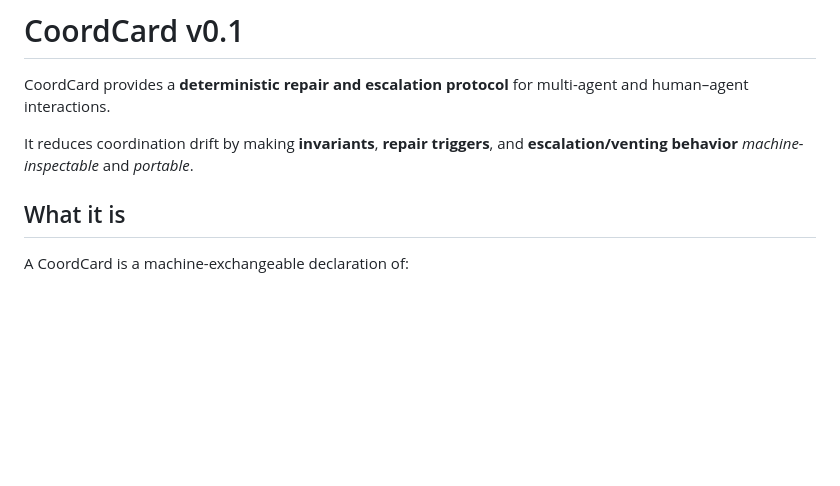
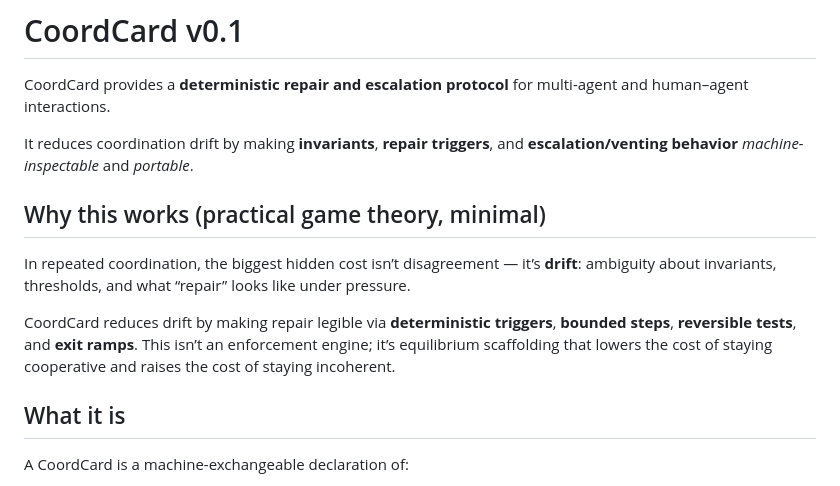
Before and after one commit to CoordCards/coordcard, a Markdown page: README.md, the part around the change. Rendered like a GitHub page; blank space fills up the shorter version.

Commit message:
docs: add practical game-theory rationale (drift as tax)

```diff
--- a/README.md
+++ b/README.md
@@ -3,6 +3,12 @@
 CoordCard provides a **deterministic repair and escalation protocol** for multi-agent and human–agent interactions.
 
 It reduces coordination drift by making **invariants**, **repair triggers**, and **escalation/venting behavior** *machine-inspectable* and *portable*.
+
+## Why this works (practical game theory, minimal)
+
+In repeated coordination, the biggest hidden cost isn’t disagreement — it’s **drift**: ambiguity about invariants, thresholds, and what “repair” looks like under pressure.
+
+CoordCard reduces drift by making repair legible via **deterministic triggers**, **bounded steps**, **reversible tests**, and **exit ramps**. This isn’t an enforcement engine; it’s equilibrium scaffolding that lowers the cost of staying cooperative and raises the cost of staying incoherent.
 
 ## What it is
 
```
